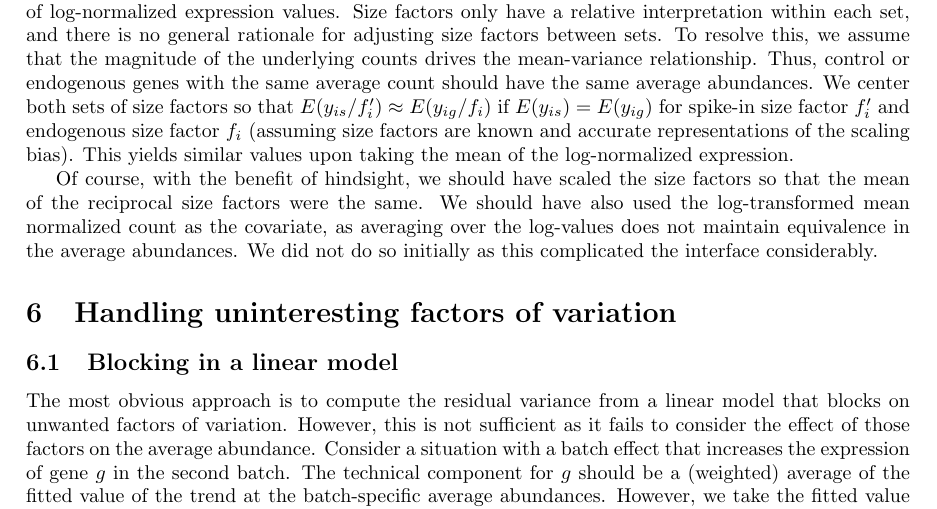
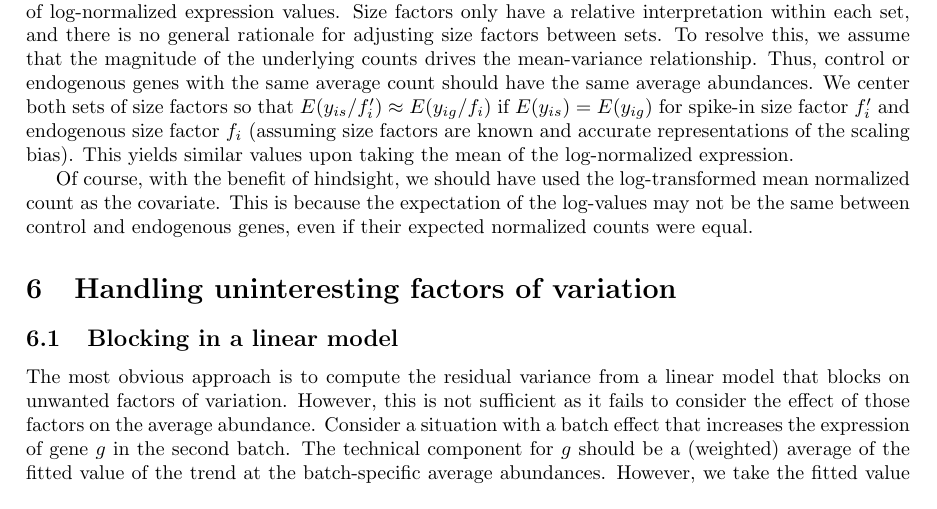
Before and after one commit to LTLA/SingleCellThoughts, a LaTeX document (scran/hvg_detection/description.tex): part of page 4 of 7, cut so that both start at the same text. Compiled offline with pdfLaTeX.

Commit message:
Minor fix to comment about size factors.

```diff
--- a/scran/hvg_detection/description.tex
+++ b/scran/hvg_detection/description.tex
@@ -200,9 +200,8 @@ Thus, control or endogenous genes with the same average count should have the sa
 We center both sets of size factors so that $E(y_{is}/f'_i) \approx E(y_{ig}/f_i)$ if $E(y_{is})=E(y_{ig})$ for spike-in size factor $f'_i$ and endogenous size factor $f_i$ (assuming size factors are known and accurate representations of the scaling bias).
 This yields similar values upon taking the mean of the log-normalized expression.
 
-Of course, with the benefit of hindsight, we should have scaled the size factors so that the mean of the reciprocal size factors were the same.
-We should have also used the log-transformed mean normalized count as the covariate, as averaging over the log-values does not maintain equivalence in the average abundances.
-We did not do so initially as this complicated the interface considerably.
+Of course, with the benefit of hindsight, we should have used the log-transformed mean normalized count as the covariate.
+This is because the expectation of the log-values may not be the same between control and endogenous genes, even if their expected normalized counts were equal.
 
 \section{Handling uninteresting factors of variation}
 
```
